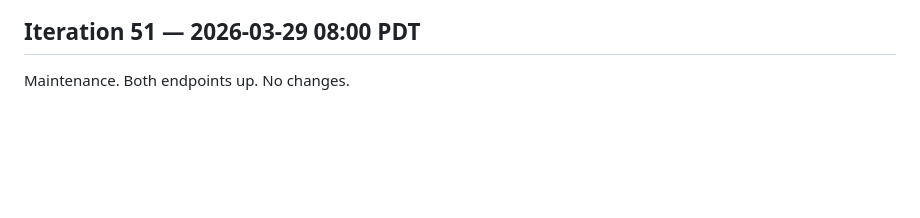
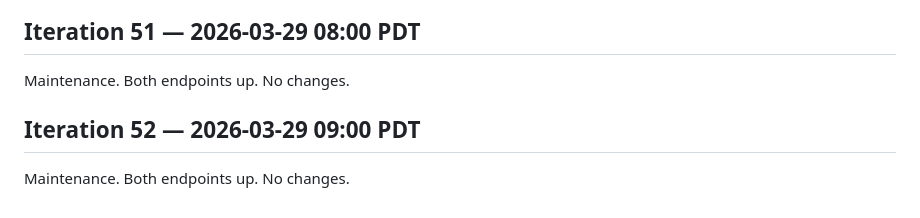
Before and after one commit to uw-math-ai/VeriDeepResearch, a Markdown page: log.md, the part around the change. GitHub-like rendering; blank space fills up the shorter version.

Commit message:
Iteration 52: maintenance
Co-Authored-By: Claude Opus 4.6 (1M context) <noreply@anthropic.com>

```diff
--- a/log.md
+++ b/log.md
@@ -1109,3 +1109,7 @@ Maintenance. Both endpoints up. No changes. 50th iteration milestone.
 ## Iteration 51 — 2026-03-29 08:00 PDT
 
 Maintenance. Both endpoints up. No changes.
+
+## Iteration 52 — 2026-03-29 09:00 PDT
+
+Maintenance. Both endpoints up. No changes.
```
